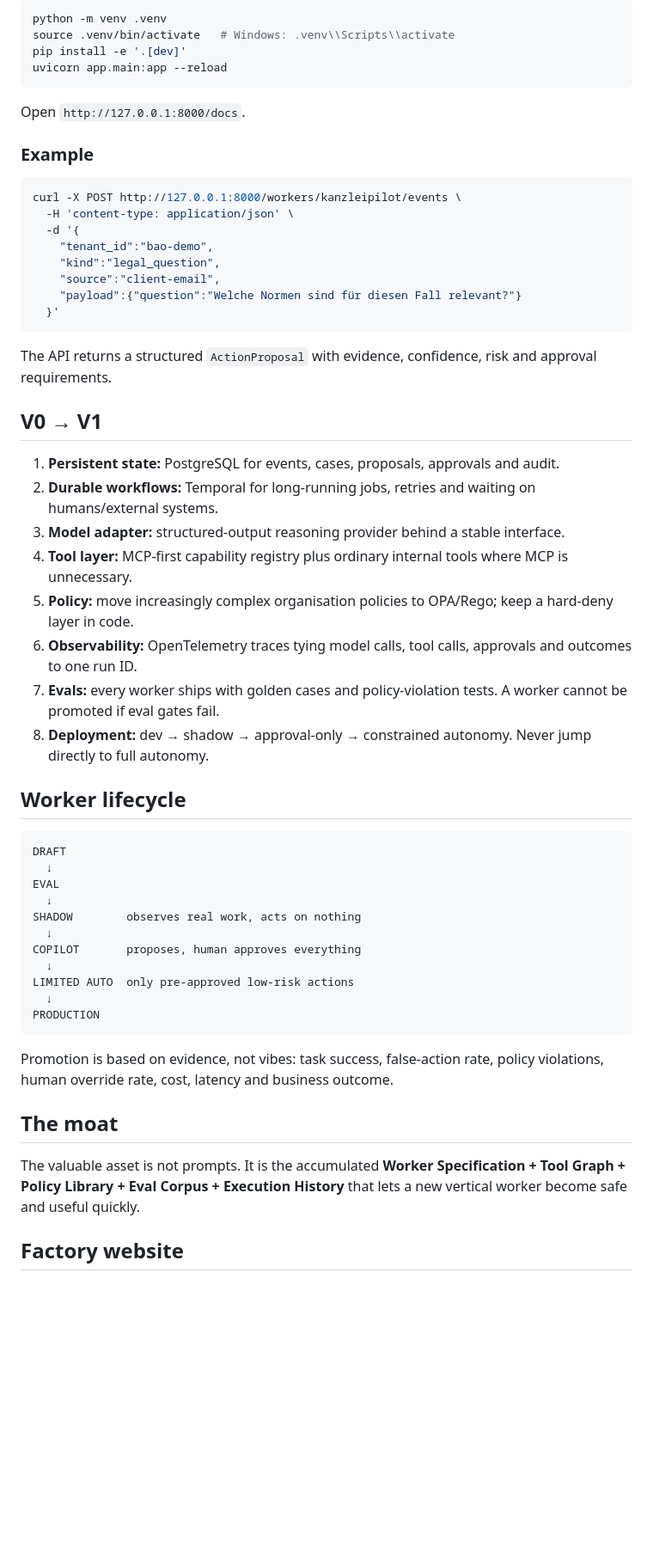
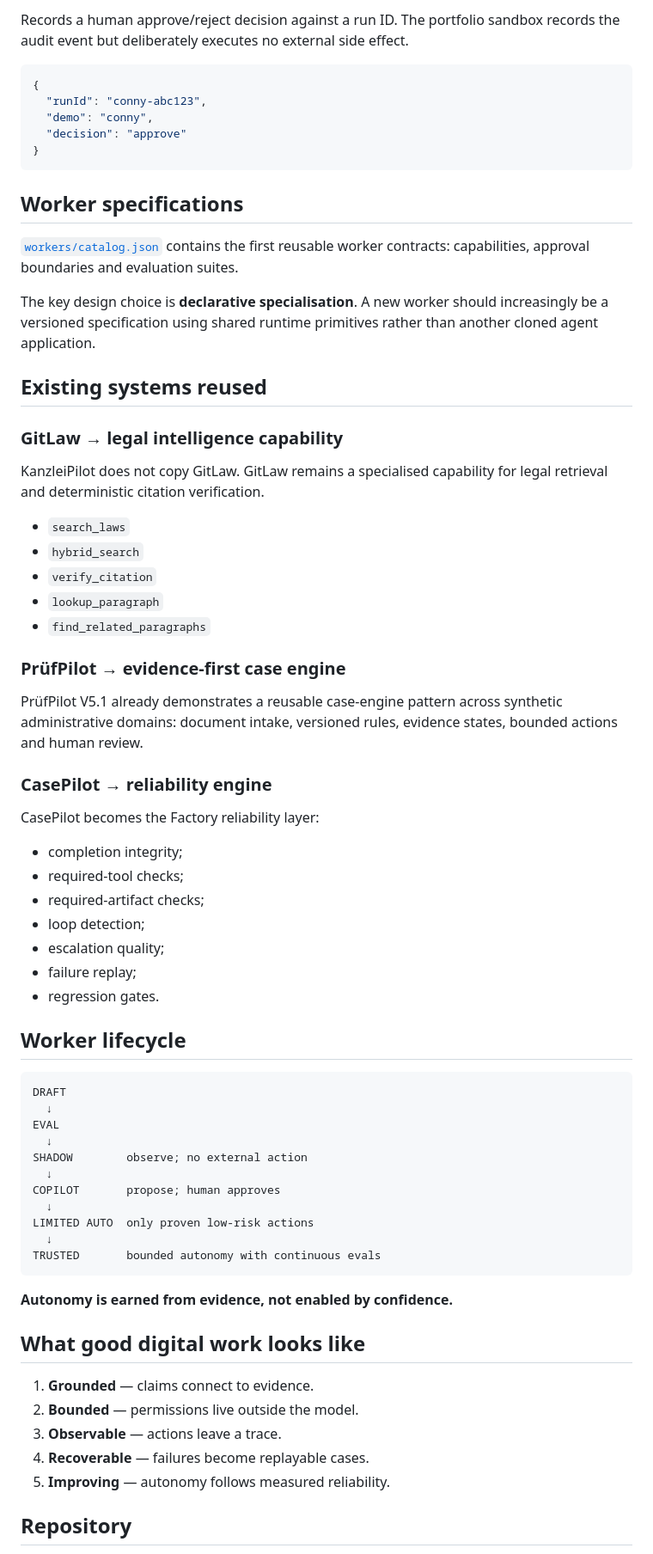
Before and after one commit to mikelninh/digital-worker-factory, a Markdown page: README.md, the part around one of its changes. Shown at 86% size. Rendered like a GitHub page; blank space fills up the shorter version.

Commit message:
document digital worker factory v1

````diff
--- a/README.md
+++ b/README.md
@@ -70,38 +69,47 @@ GitLaw remains the legal evidence engine. The Factory owns worker lifecycle, per
 
-```bash
-python -m venv .venv
-source .venv/bin/activate   # Windows: .venv\\Scripts\\activate
-pip install -e '.[dev]'
-uvicorn app.main:app --reload
+Records a human approve/reject decision against a run ID. The portfolio sandbox records the audit event but deliberately executes no external side effect.
+
+```json
+{
+  "runId": "conny-abc123",
+  "demo": "conny",
+  "decision": "approve"
+}
 ```
 
-Open `http://127.0.0.1:8000/docs`.
+## Worker specifications
 
-### Example
+[`workers/catalog.json`](workers/catalog.json) contains the first reusable worker contracts: capabilities, approval boundaries and evaluation suites.
 
-```bash
-curl -X POST http://127.0.0.1:8000/workers/kanzleipilot/events \
-  -H 'content-type: application/json' \
-  -d '{
-    "tenant_id":"bao-demo",
-    "kind":"legal_question",
-    "source":"client-email",
-    "payload":{"question":"Welche Normen sind für diesen Fall relevant?"}
-  }'
-```
+The key design choice is **declarative specialisation**. A new worker should increasingly be a versioned specification using shared runtime primitives rather than another cloned agent application.
 
-The API returns a structured `ActionProposal` with evidence, confidence, risk and approval requirements.
+## Existing systems reused
 
-## V0 → V1
+### GitLaw → legal intelligence capability
 
-1. **Persistent state:** PostgreSQL for events, cases, proposals, approvals and audit.
-2. **Durable workflows:** Temporal for long-running jobs, retries and waiting on humans/external systems.
-3. **Model adapter:** structured-output reasoning provider behind a stable interface.
-4. **Tool layer:** MCP-first capability registry plus ordinary internal tools where MCP is unnecessary.
-5. **Policy:** move increasingly complex organisation policies to OPA/Rego; keep a hard-deny layer in code.
-6. **Observability:** OpenTelemetry traces tying model calls, tool calls, approvals and outcomes to one run ID.
-7. **Evals:** every worker ships with golden cases and policy-violation tests. A worker cannot be promoted if eval gates fail.
-8. **Deployment:** dev → shadow → approval-only → constrained autonomy. Never jump directly to full autonomy.
+KanzleiPilot does not copy GitLaw. GitLaw remains a specialised capability for legal retrieval and deterministic citation verification.
+
+- `search_laws`
+- `hybrid_search`
+- `verify_citation`
+- `lookup_paragraph`
+- `find_related_paragraphs`
+
+### PrüfPilot → evidence-first case engine
+
+PrüfPilot V5.1 already demonstrates a reusable case-engine pattern across synthetic administrative domains: document intake, versioned rules, evidence states, bounded actions and human review.
+
+### CasePilot → reliability engine
+
+CasePilot becomes the Factory reliability layer:
+
+- completion integrity;
+- required-tool checks;
+- required-artifact checks;
+- loop detection;
+- escalation quality;
+- failure replay;
+- regression gates.
 
 ## Worker lifecycle
 
@@ -110,20 +118,24 @@ DRAFT
   ↓
 EVAL
   ↓
-SHADOW        observes real work, acts on nothing
+SHADOW        observe; no external action
   ↓
-COPILOT       proposes, human approves everything
+COPILOT       propose; human approves
   ↓
-LIMITED AUTO  only pre-approved low-risk actions
+LIMITED AUTO  only proven low-risk actions
   ↓
-PRODUCTION
+TRUSTED       bounded autonomy with continuous evals
 ```
 
-Promotion is based on evidence, not vibes: task success, false-action rate, policy violations, human override rate, cost, latency and business outcome.
+**Autonomy is earned from evidence, not enabled by confidence.**
 
-## The moat
+## What good digital work looks like
 
-The valuable asset is not prompts. It is the accumulated **Worker Specification + Tool Graph + Policy Library + Eval Corpus + Execution History** that lets a new vertical worker become safe and useful quickly.
+1. **Grounded** — claims connect to evidence.
+2. **Bounded** — permissions live outside the model.
+3. **Observable** — actions leave a trace.
+4. **Recoverable** — failures become replayable cases.
+5. **Improving** — autonomy follows measured reliability.
 
-## Factory website
+## Repository
 
````
Also changed, not shown: other parts of README.md (+75 -77 lines).
